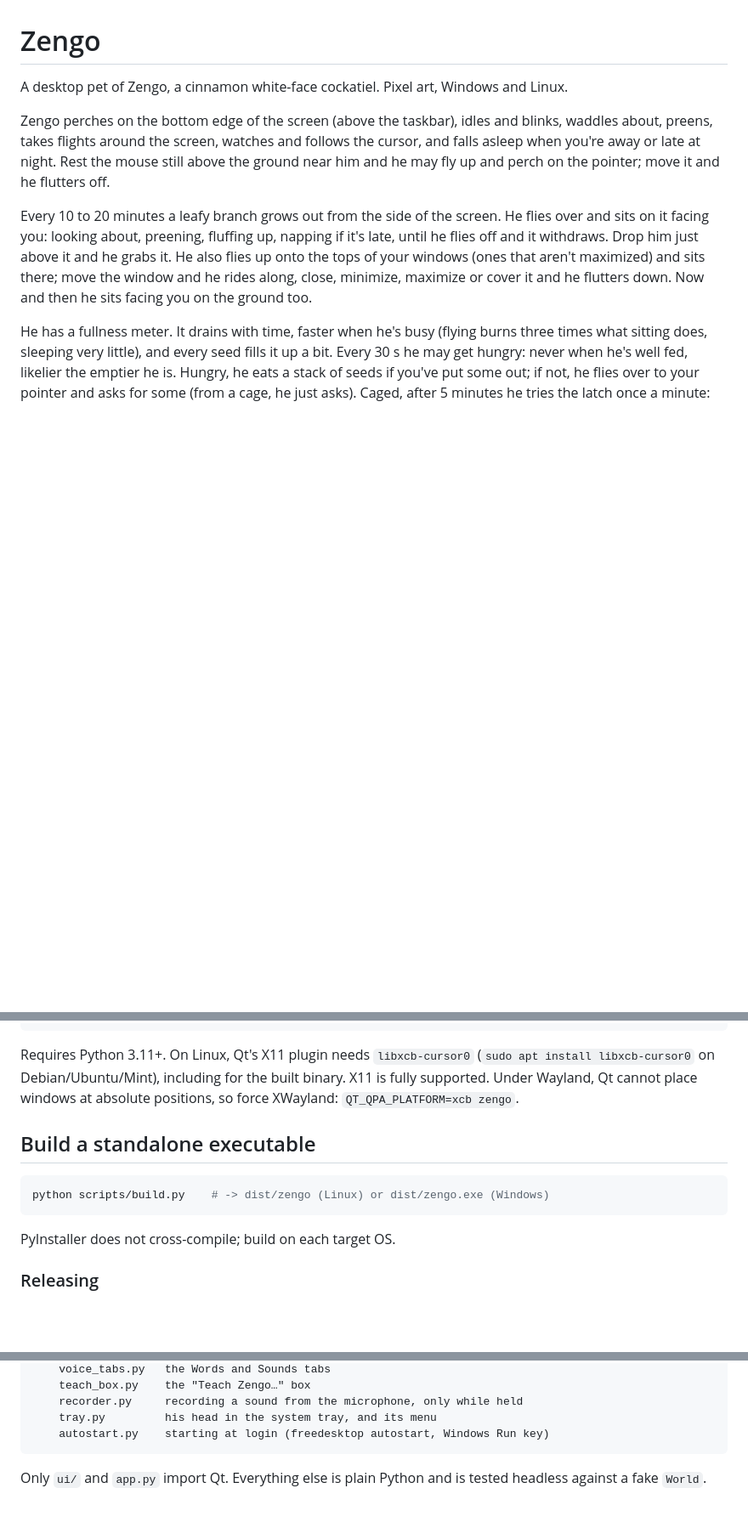
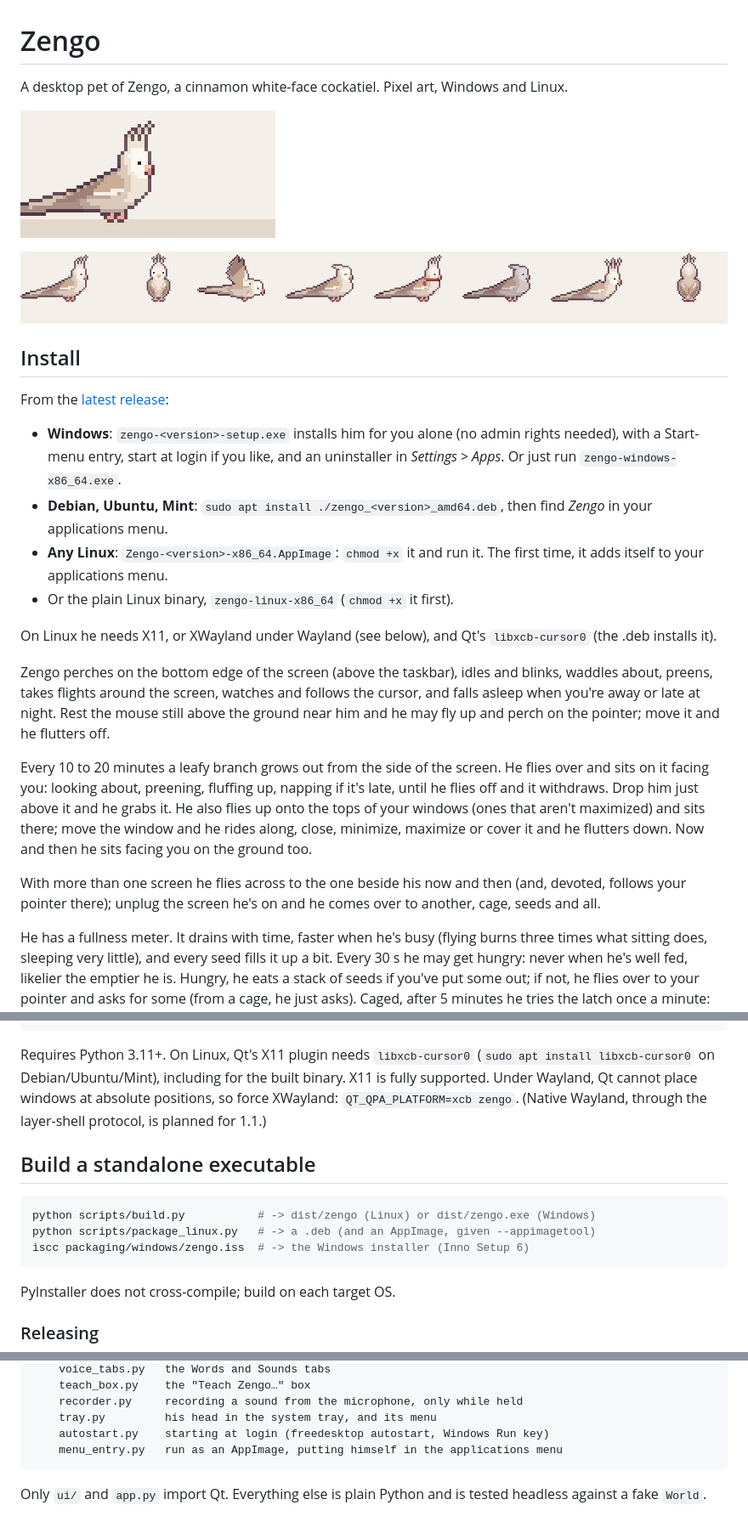
Before and after one commit to Jayousi7/zengo, a Markdown page: README.md, 3 parts joined by grey strips. Shown at 85% size. GitHub-like rendering; pictures changed too: docs/poses.png (added), docs/zengo.gif (added); blank space fills up the shorter version.

````diff
--- a/README.md
+++ b/README.md
@@ -1,6 +1,26 @@
 # Zengo
 
 A desktop pet of Zengo, a cinnamon white-face cockatiel. Pixel art, Windows and Linux.
+
+![Zengo pottering about: walking, whistling, preening, bobbing to your typing](docs/zengo.gif)
+
+![Some of his poses: sitting, facing you, flying, petted, in his winter scarf, damp from a bath, crouched to pounce, sulking](docs/poses.png)
+
+## Install
+
+From the [latest release](../../releases/latest):
+
+- **Windows**: `zengo-<version>-setup.exe` installs him for you alone (no admin
+  rights needed), with a Start-menu entry, start at login if you like, and an
+  uninstaller in *Settings > Apps*. Or just run `zengo-windows-x86_64.exe`.
+- **Debian, Ubuntu, Mint**: `sudo apt install ./zengo_<version>_amd64.deb`, then
+  find *Zengo* in your applications menu.
+- **Any Linux**: `Zengo-<version>-x86_64.AppImage`: `chmod +x` it and run it.
+  The first time, it adds itself to your applications menu.
+- Or the plain Linux binary, `zengo-linux-x86_64` (`chmod +x` it first).
+
+On Linux he needs X11, or XWayland under Wayland (see below), and Qt's
+`libxcb-cursor0` (the .deb installs it).
 
 Zengo perches on the bottom edge of the screen (above the taskbar), idles and
 blinks, waddles about, preens, takes flights around the screen, watches and
@@ -14,6 +34,10 @@ napping if it's late, until he flies off and it withdraws. Drop him just above
 it and he grabs it. He also flies up onto the tops of your windows (ones that
 aren't maximized) and sits there; move the window and he rides along, close,
 minimize, maximize or cover it and he flutters down. Now and then he sits facing you on the ground too.
+
+With more than one screen he flies across to the one beside his now and then
+(and, devoted, follows your pointer there); unplug the screen he's on and he
+comes over to another, cage, seeds and all.
 
 He has a fullness meter. It drains with time, faster when he's busy (flying
 burns three times what sitting does, sleeping very little), and every seed fills
@@ -156,12 +174,15 @@ Requires Python 3.11+. On Linux, Qt's X11 plugin needs `libxcb-cursor0`
 (`sudo apt install libxcb-cursor0` on Debian/Ubuntu/Mint), including for the
 built binary. X11 is fully supported. Under Wayland, Qt
 cannot place windows at absolute positions, so force XWayland:
-`QT_QPA_PLATFORM=xcb zengo`.
+`QT_QPA_PLATFORM=xcb zengo`. (Native Wayland, through the layer-shell protocol,
+is planned for 1.1.)
 
 ## Build a standalone executable
 
 ```sh
-python scripts/build.py    # -> dist/zengo (Linux) or dist/zengo.exe (Windows)
+python scripts/build.py           # -> dist/zengo (Linux) or dist/zengo.exe (Windows)
+python scripts/package_linux.py   # -> a .deb (and an AppImage, given --appimagetool)
+iscc packaging/windows/zengo.iss  # -> the Windows installer (Inno Setup 6)
 ```
 
 PyInstaller does not cross-compile; build on each target OS.
@@ -261,6 +282,7 @@ src/zengo/
     recorder.py     recording a sound from the microphone, only while held
     tray.py         his head in the system tray, and its menu
     autostart.py    starting at login (freedesktop autostart, Windows Run key)
+    menu_entry.py   run as an AppImage, putting himself in the applications menu
 ```
 
 Only `ui/` and `app.py` import Qt. Everything else is plain Python and is
````
Also changed, not shown: other parts of README.md (+0 -6 lines), 1 other file.
